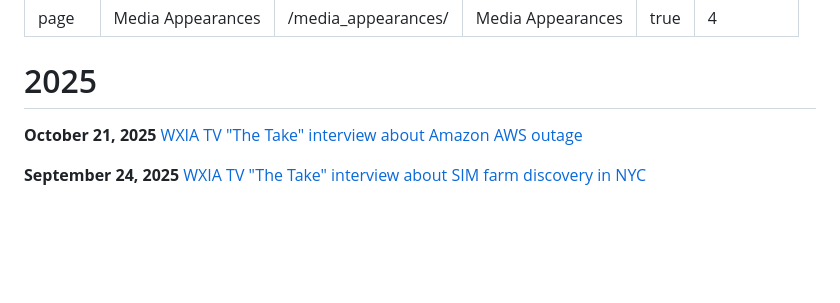
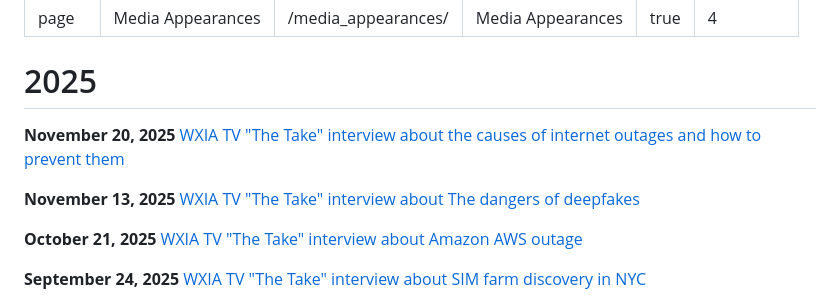
Before and after one commit to AndyGreenPhD/AndyGreenPhD.github.io, a Markdown page: _pages/media_appearances.md, the part around the change. Drawn GitHub-style; blank space fills up the shorter version.

Commit message:
Added media appearances

```diff
--- a/_pages/media_appearances.md
+++ b/_pages/media_appearances.md
@@ -8,6 +8,10 @@ nav_order: 4
 ---
 
 # 2025
+
+**November 20, 2025** [WXIA TV "The Take" interview about the causes of internet outages and how to prevent them](https://www.11alive.com/video/news/11alive-news-the-take-the-causes-of-internet-outages-and-how-to-prevent-them-112025/85-8e6b6fa5-1efd-424f-ada5-1ef8f5176537)
+
+**November 13, 2025** [WXIA TV "The Take" interview about The dangers of deepfakes](https://www.11alive.com/video/news/11alive-news-the-take-the-dangers-of-deepfakes-111325/85-dca19c98-3087-436c-a2b2-17c737bd2909)
 
 **October 21, 2025** [WXIA TV "The Take" interview about Amazon AWS outage](https://www.11alive.com/video/news/11alive-news-the-take-amazon-tech-outage-inside-what-happened-102125/85-ce19e005-2d40-4ab3-aaa0-dd550ed8296f)
 
```
